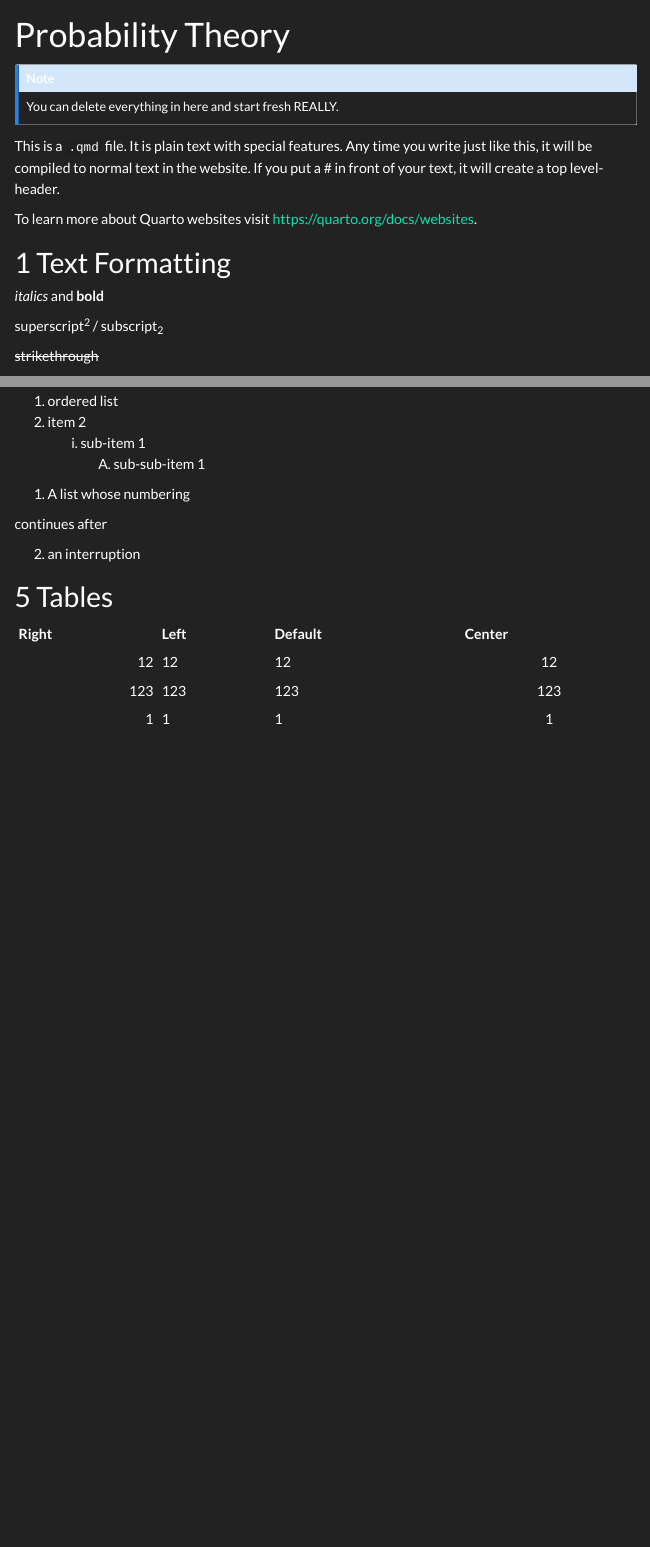
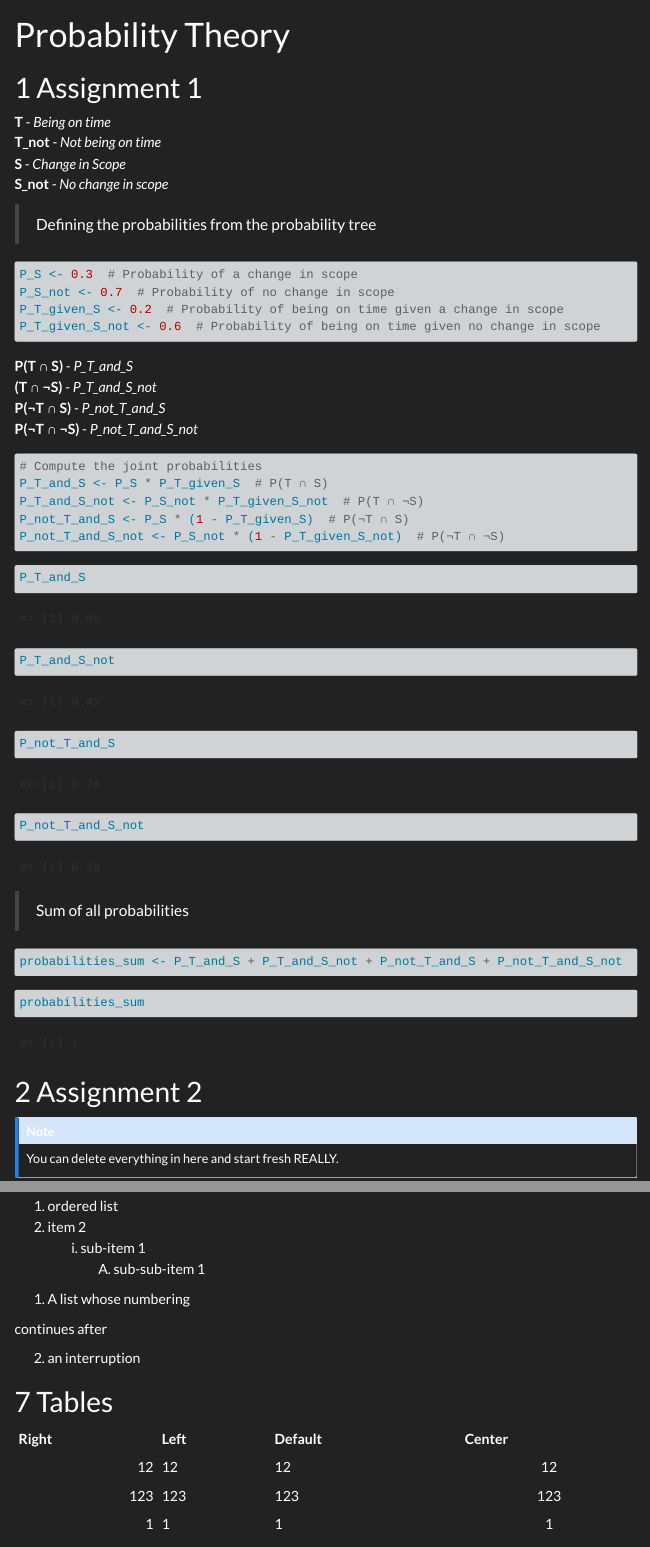
Before and after one commit to TUHHStartupEngineers-Classroom/cdsba-TechGeniu, a Quarto document (content/01_journal/01_probability.qmd): the page in a window 1100 px wide, from its top, and a second part further down, joined at a grey line. Rendered offline with R 4.5, knitr and Pandoc in place of Quarto, with nearby package versions; menus at the side of the page are left out.

Commit message:
Working_draft_assignment_1

````diff
--- a/content/01_journal/01_probability.qmd
+++ b/content/01_journal/01_probability.qmd
@@ -1,6 +1,58 @@
 ---
 title: "Probability Theory"
 ---
+
+# Assignment 1
+**T** - *Being on time*
+**T_not** - *Not being on time*
+**S** - *Change in Scope*
+**S_not** - *No change in scope*
+
+> Defining the probabilities from the probability tree
+
+```{r}
+P_S <- 0.3  # Probability of a change in scope
+P_S_not <- 0.7  # Probability of no change in scope
+P_T_given_S <- 0.2  # Probability of being on time given a change in scope
+P_T_given_S_not <- 0.6  # Probability of being on time given no change in scope
+```
+
+**P(T ∩ S)** - *P_T_and_S*
+**(T ∩ ¬S)** - *P_T_and_S_not*
+**P(¬T ∩ S)** - *P_not_T_and_S*
+**P(¬T ∩ ¬S)** - *P_not_T_and_S_not*
+
+```{r}
+# Compute the joint probabilities
+P_T_and_S <- P_S * P_T_given_S  # P(T ∩ S)
+P_T_and_S_not <- P_S_not * P_T_given_S_not  # P(T ∩ ¬S)
+P_not_T_and_S <- P_S * (1 - P_T_given_S)  # P(¬T ∩ S)
+P_not_T_and_S_not <- P_S_not * (1 - P_T_given_S_not)  # P(¬T ∩ ¬S)
+```
+
+```{r}
+P_T_and_S
+P_T_and_S_not
+P_not_T_and_S
+P_not_T_and_S_not
+```
+
+> Sum of all probabilities
+
+```{r}
+probabilities_sum <- P_T_and_S + P_T_and_S_not + P_not_T_and_S + P_not_T_and_S_not
+```
+
+```{r}
+probabilities_sum
+```
+
+
+# Assignment 2
+
+
+
+
 
 ::: callout-note
 You can delete everything in here and start fresh REALLY.
````
Also changed, not shown: content/01_journal/01_probability_files/figure-html/unnamed-chunk-5-1.png (added), content/01_journal/01_probability_files/figure-html/unnamed-chunk-6-1.png (added), content/01_journal/01_probability_files/figure-html/unnamed-chunk-7-1.png (added), content/01_journal/01_probability_files/figure-html/unnamed-chunk-9-1.png (added), 11 other files.
